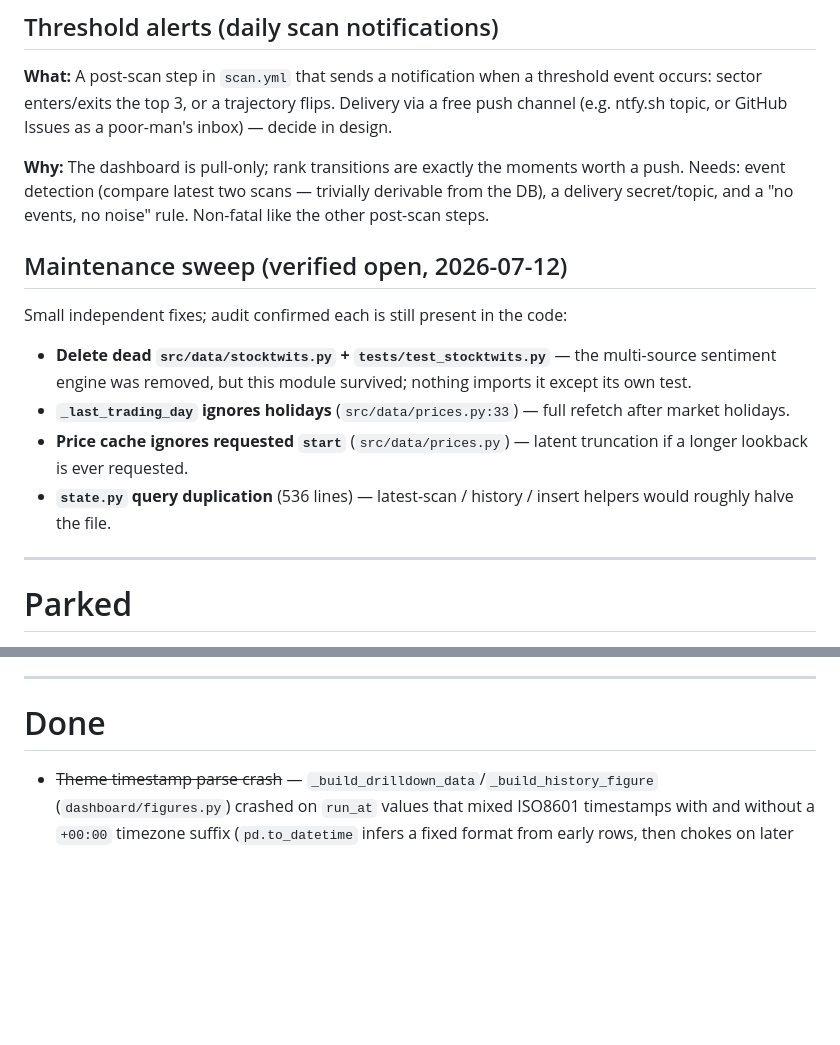
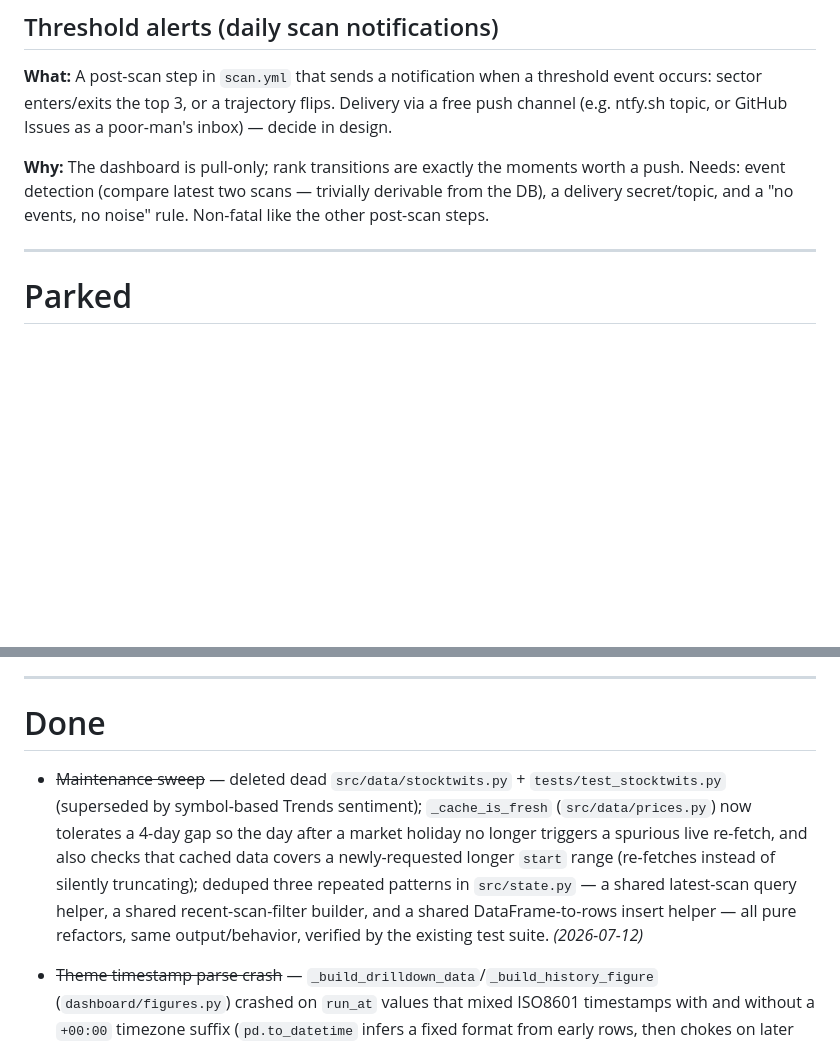
Before and after one commit to jbarte/sector_momentum, a Markdown page: BACKLOG.md, 2 parts joined by grey strips. Drawn GitHub-style; blank space fills up the shorter version.

Commit message:
chore: move maintenance sweep to Done in BACKLOG.md
Co-Authored-By: Claude Sonnet 5 <noreply@anthropic.com>

```diff
--- a/BACKLOG.md
+++ b/BACKLOG.md
@@ -165,20 +165,6 @@ worth a push. Needs: event detection (compare latest two scans — trivially
 derivable from the DB), a delivery secret/topic, and a "no events, no noise"
 rule. Non-fatal like the other post-scan steps.
 
-## Maintenance sweep (verified open, 2026-07-12)
-
-Small independent fixes; audit confirmed each is still present in the code:
-
-- **Delete dead `src/data/stocktwits.py` + `tests/test_stocktwits.py`** — the
-  multi-source sentiment engine was removed, but this module survived; nothing
-  imports it except its own test.
-- **`_last_trading_day` ignores holidays** (`src/data/prices.py:33`) — full
-  refetch after market holidays.
-- **Price cache ignores requested `start`** (`src/data/prices.py`) — latent
-  truncation if a longer lookback is ever requested.
-- **`state.py` query duplication** (536 lines) — latest-scan / history /
-  insert helpers would roughly halve the file.
-
 ---
 
 # Parked
@@ -210,6 +196,16 @@ dashboard's drill-down tab covers most of the need.
 
 # Done
 
+- ~~Maintenance sweep~~ — deleted dead `src/data/stocktwits.py` +
+  `tests/test_stocktwits.py` (superseded by symbol-based Trends sentiment);
+  `_cache_is_fresh` (`src/data/prices.py`) now tolerates a 4-day gap so the
+  day after a market holiday no longer triggers a spurious live re-fetch, and
+  also checks that cached data covers a newly-requested longer `start` range
+  (re-fetches instead of silently truncating); deduped three repeated
+  patterns in `src/state.py` — a shared latest-scan query helper, a shared
+  recent-scan-filter builder, and a shared DataFrame-to-rows insert helper —
+  all pure refactors, same output/behavior, verified by the existing test
+  suite. *(2026-07-12)*
 - ~~Theme timestamp parse crash~~ — `_build_drilldown_data`/`_build_history_figure`
   (`dashboard/figures.py`) crashed on `run_at` values that mixed ISO8601
   timestamps with and without a `+00:00` timezone suffix (`pd.to_datetime`
```
